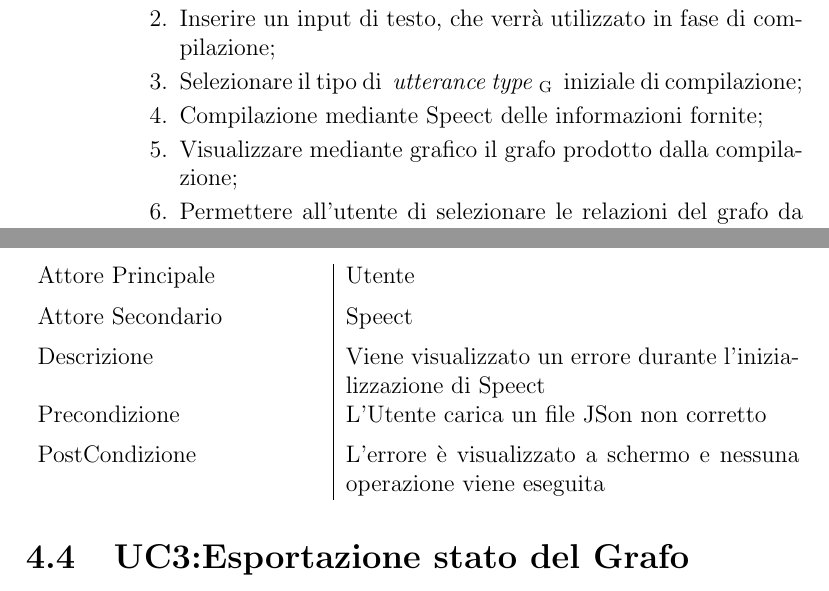
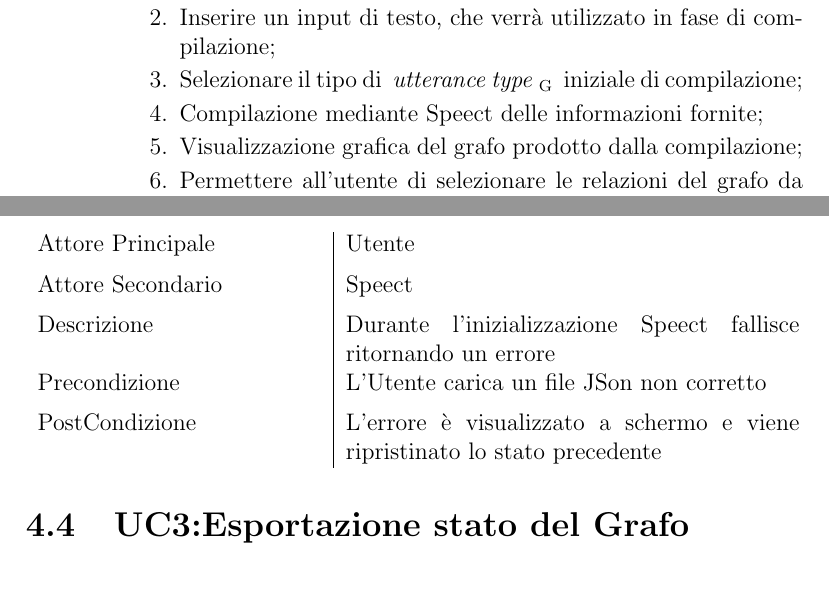
Before and after one commit to Italiaracerx/progettoSWE, a LaTeX document (AnalisideiRequisiti/AnalisideiRequisiti.tex, which reads AnalisideiRequisiti/tex/CasiUso.tex, AnalisideiRequisiti/tex/DescrizioneGenerale.tex): two parts of pages 8 and 11 of 15, joined at a grey line, cut so that both start at the same text. Compiled offline with pdfLaTeX.

Commit message:
Aggiunto un requisito desiderabile e riletto il file

```diff
--- a/AnalisideiRequisiti/tex/CasiUso.tex
+++ b/AnalisideiRequisiti/tex/CasiUso.tex
@@ -36,9 +36,9 @@
 	{UC2.1}
 	{Utente}
 	{Speect}
-	{Viene visualizzato un errore durante l'inizializzazione di Speect}
+	{Durante l'inizializzazione Speect fallisce ritornando un errore }
 	{L'Utente carica un file JSon non corretto}
-	{L'errore è visualizzato a schermo e nessuna operazione viene eseguita}
+	{L'errore è visualizzato a schermo e viene ripristinato lo stato precedente}
 	{}
 	{}
 	\section{UC3:Esportazione stato del Grafo}
--- a/AnalisideiRequisiti/tex/DescrizioneGenerale.tex
+++ b/AnalisideiRequisiti/tex/DescrizioneGenerale.tex
@@ -40,7 +40,7 @@ Il software realizzato dovrà rispettare vari requisiti:
 			\item{} Inserire un input di testo, che verrà utilizzato in fase di compilazione;
 			\item{} Selezionare il tipo di \glossario{utterance type}{utterance type} iniziale di compilazione;
 			\item{} Compilazione mediante Speect delle informazioni fornite;
-			\item{} Visualizzare mediante grafico il grafo prodotto dalla compilazione;
+			\item{} Visualizzazione grafica del grafo prodotto dalla compilazione;
 			\item{} Permettere all'utente di selezionare le relazioni del grafo da visualizzare;
 			\item{} Caricare e salvare lo stato di un grafo precedentemente realizzato;
 			\item{} Evidenziare un nodo dato un percorso riferito al grafo;
```
Also changed, not shown: AnalisideiRequisiti/AnalisideiRequisiti.pdf (added), AnalisideiRequisiti/tex/DescrizioneGenerale.tex (1 more changed lines), 2 other files.
